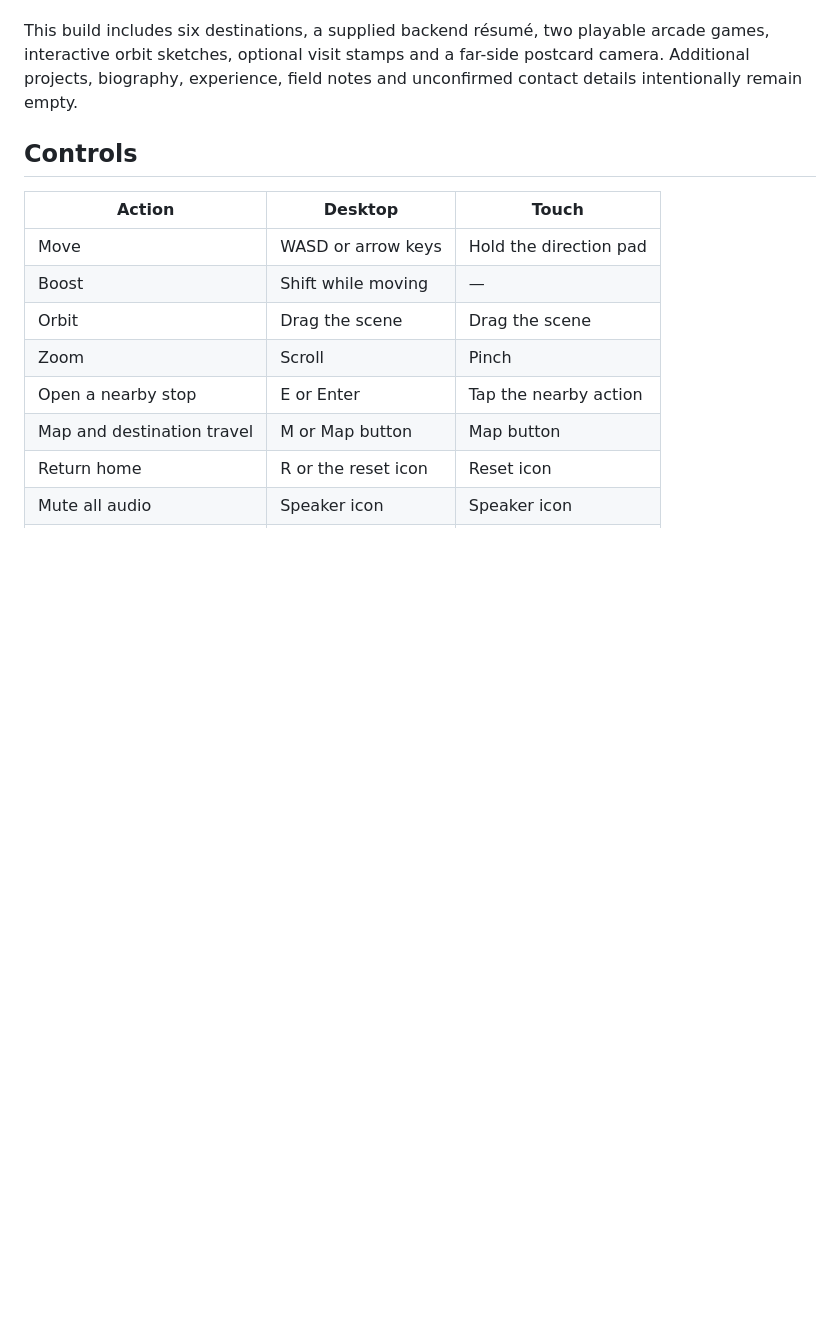
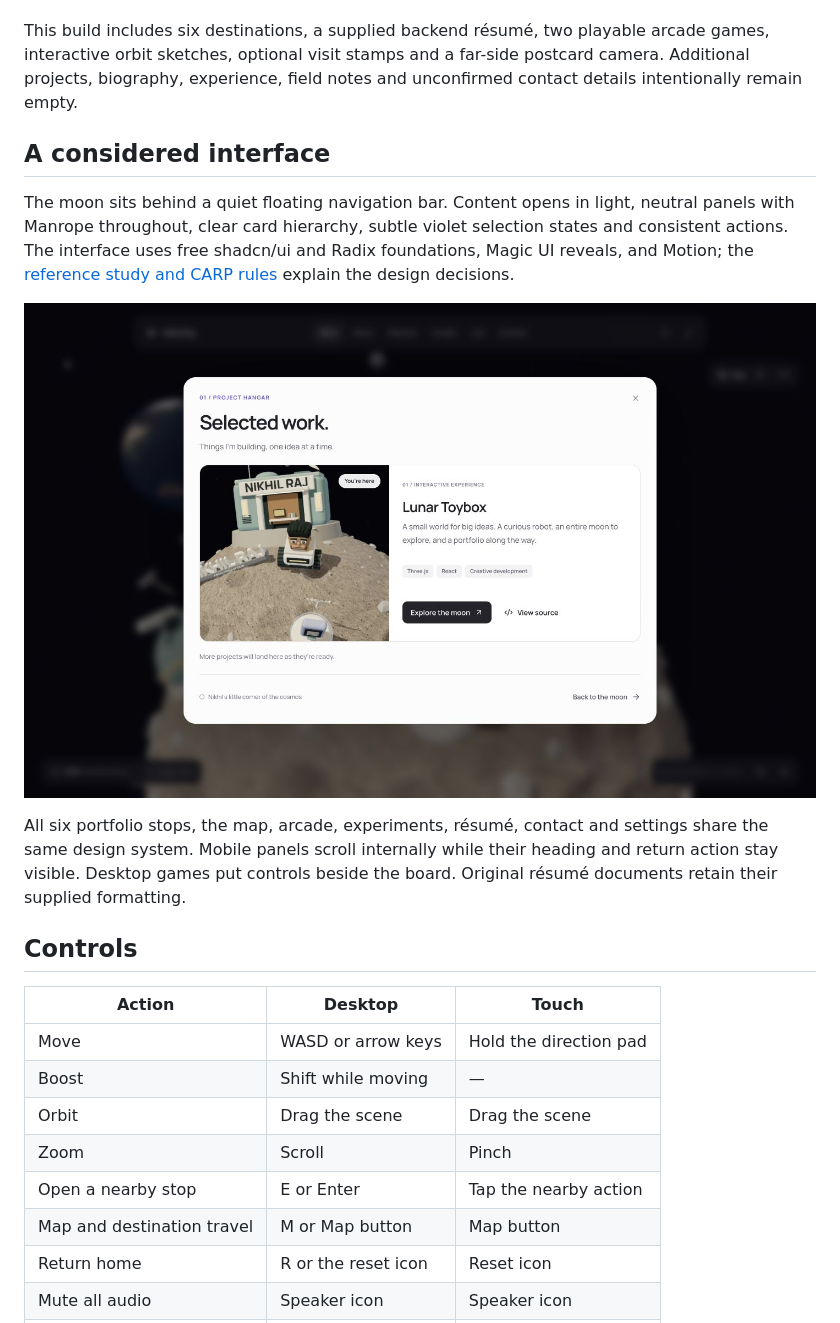
Before and after one commit to nikhiilraj/lunar-toybox, a Markdown page: README.md, the part around the change printed below. Drawn GitHub-style; pictures changed too: docs/images/interface-work.png (added); blank space fills up the shorter version.

Commit message:
docs: publish refreshed interface screenshots and verification notes

```diff
--- a/README.md
+++ b/README.md
@@ -28,6 +28,14 @@ There is no “enter” button. Your first movement wakes the robot and eases th
 - **Considerate defaults.** Music starts off. Audio unlocks with an interaction. Sound preferences persist, hidden tabs pause playback, and motion follows the device preference.
 
 This build includes six destinations, a supplied backend résumé, two playable arcade games, interactive orbit sketches, optional visit stamps and a far-side postcard camera. Additional projects, biography, experience, field notes and unconfirmed contact details intentionally remain empty.
+
+## A considered interface
+
+The moon sits behind a quiet floating navigation bar. Content opens in light, neutral panels with Manrope throughout, clear card hierarchy, subtle violet selection states and consistent actions. The interface uses free shadcn/ui and Radix foundations, Magic UI reveals, and Motion; the [reference study and CARP rules](docs/DESIGN-SYSTEM.md) explain the design decisions.
+
+![Selected work — image-led project card and the new neutral interface](docs/images/interface-work.png)
+
+All six portfolio stops, the map, arcade, experiments, résumé, contact and settings share the same design system. Mobile panels scroll internally while their heading and return action stay visible. Desktop games put controls beside the board. Original résumé documents retain their supplied formatting.
 
 ## Controls
 
```
Also changed, not shown: other parts of README.md (+4 -3 lines), docs/UI-VERIFICATION.md (added, +25 -0 lines), docs/images/audio-settings-desktop.png, docs/images/desktop-explore.png, docs/images/interface-mobile.png (added), docs/images/moon-map.png.
